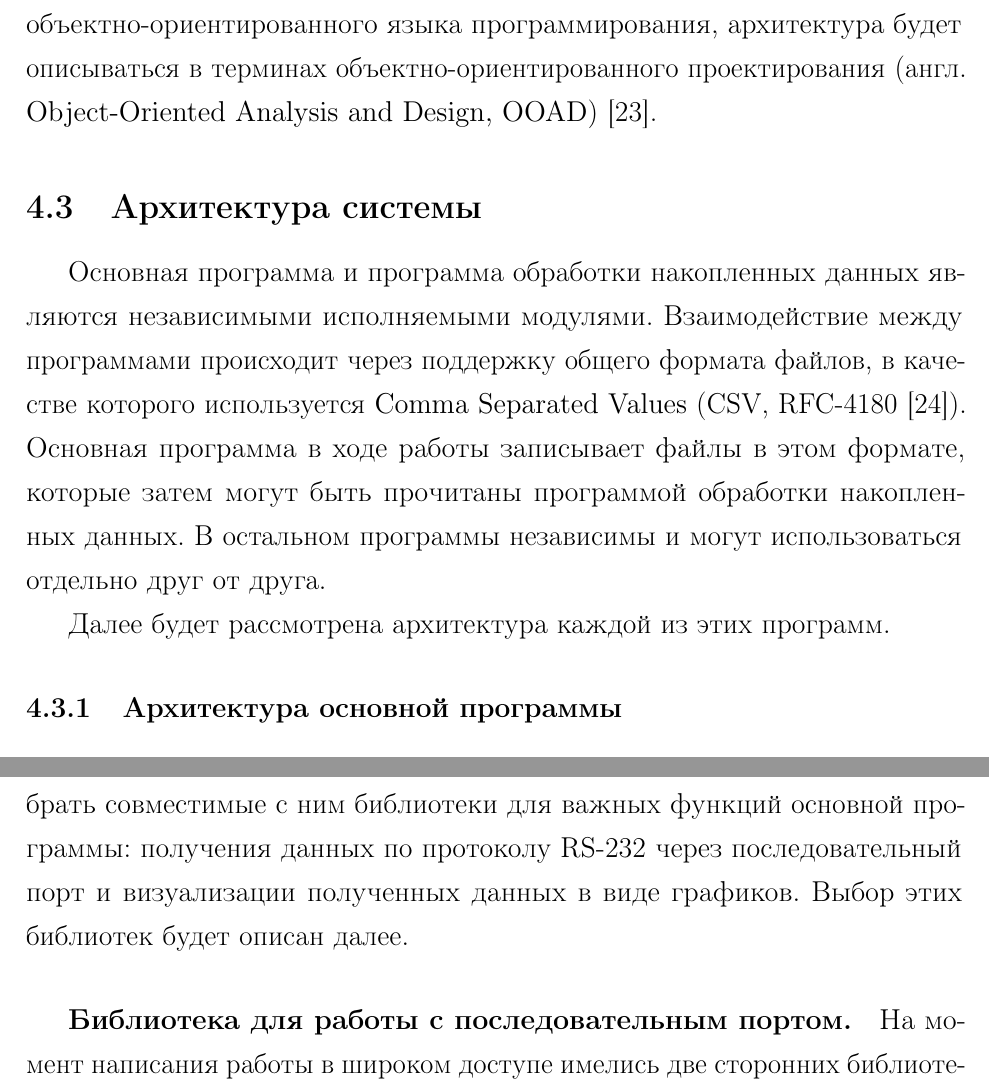
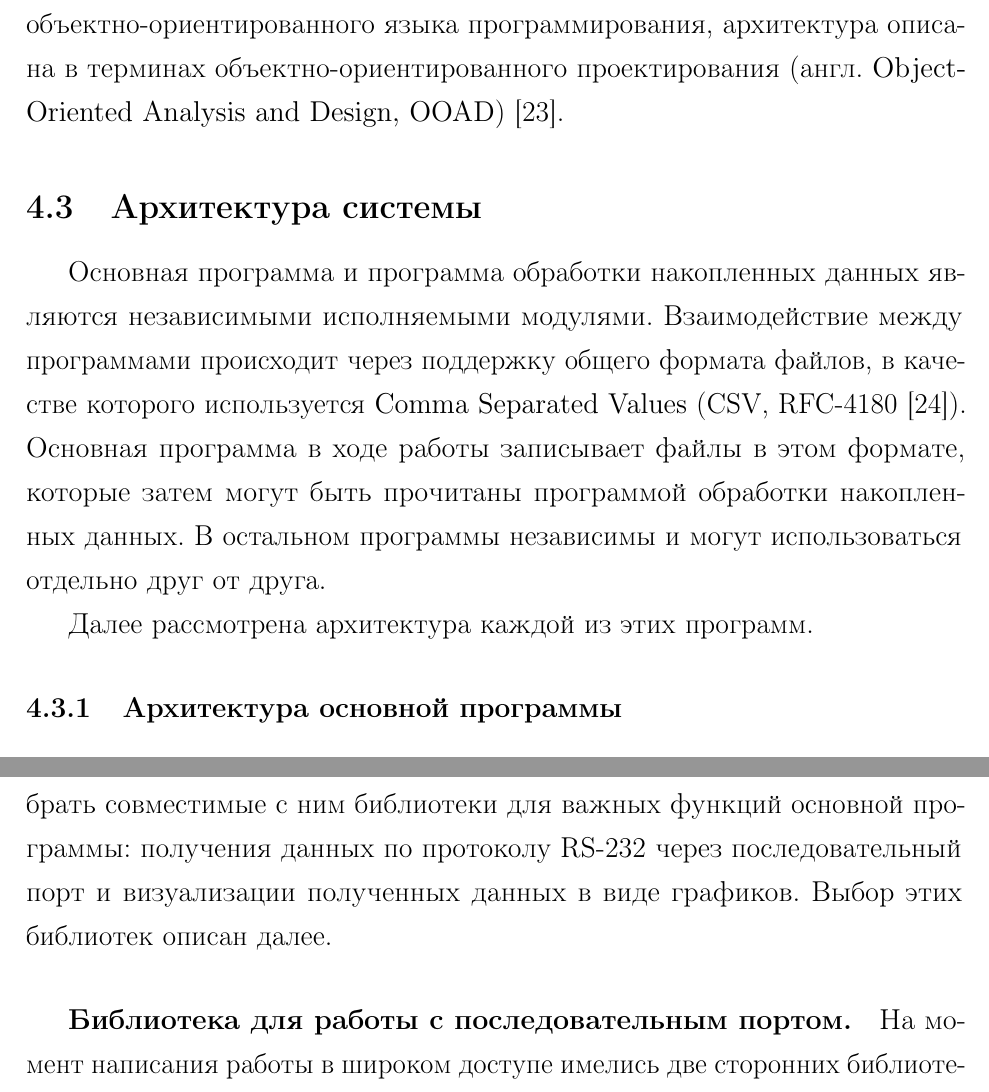
Before and after one commit to NIA/master_thesis, a LaTeX document (text/src/base.tex): two parts of pages 34 and 38 of 48, joined at a grey line, cut so that both start at the same text. Compiled offline with pdfLaTeX.

Commit message:
Ещё фиксы времени глаголов (выпилил "далее _будет_ описано...")

```diff
--- a/text/src/base.tex
+++ b/text/src/base.tex
@@ -1169,8 +1169,8 @@
       (далее~--- генератор данных).
   \end{enumerate}
 
-  В последующих подразделах будет описана архитектура этих программ и технологии, используемые при их
-  разработке. В соответствии с выбором объектно-ориентированного языка программирования, архитектура будет описываться в
+  В последующих подразделах описана архитектура этих программ и технологии, используемые при их
+  разработке. В соответствии с выбором объектно-ориентированного языка программирования, архитектура описана в
   терминах объектно-ориентированного проектирования (англ. \eng{Object-Oriented Analysis and Design,
   OOAD}) \cite{booch-ooad}.
 
@@ -1183,7 +1183,7 @@
   программой обработки накопленных данных. В остальном программы независимы и могут использоваться
   отдельно друг от друга.
 
-  Далее будет рассмотрена архитектура каждой из этих программ.
+  Далее рассмотрена архитектура каждой из этих программ.
 
   \subsubsection{Архитектура основной программы}\label{sssec:main-arch}
 
@@ -1353,7 +1353,7 @@
 
   С учётом выбора Qt в качестве базового фреймворка, необходимо выбрать совместимые с ним библиотеки
   для важных функций основной программы: получения данных по протоколу RS-232 через последовательный
-  порт и визуализации полученных данных в виде графиков. Выбор этих библиотек будет описан далее.
+  порт и визуализации полученных данных в виде графиков. Выбор этих библиотек описан далее.
 
   \paragraph{Библиотека для работы с последовательным портом.}
   На момент написания работы в широком доступе имелись две сторонних библиотеки для работы с
```
Also changed, not shown: text/src/base.tex (2 more changed lines).
